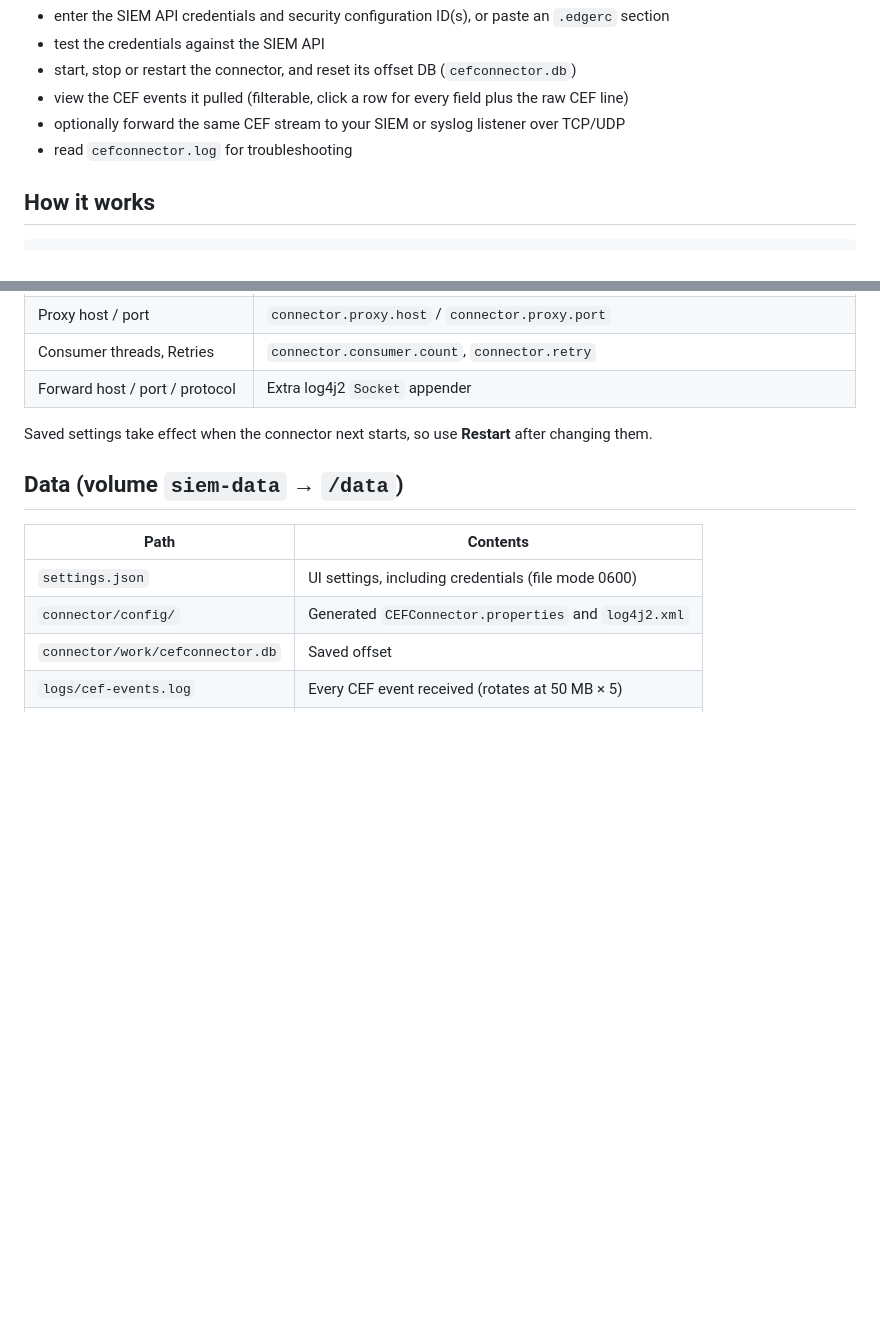
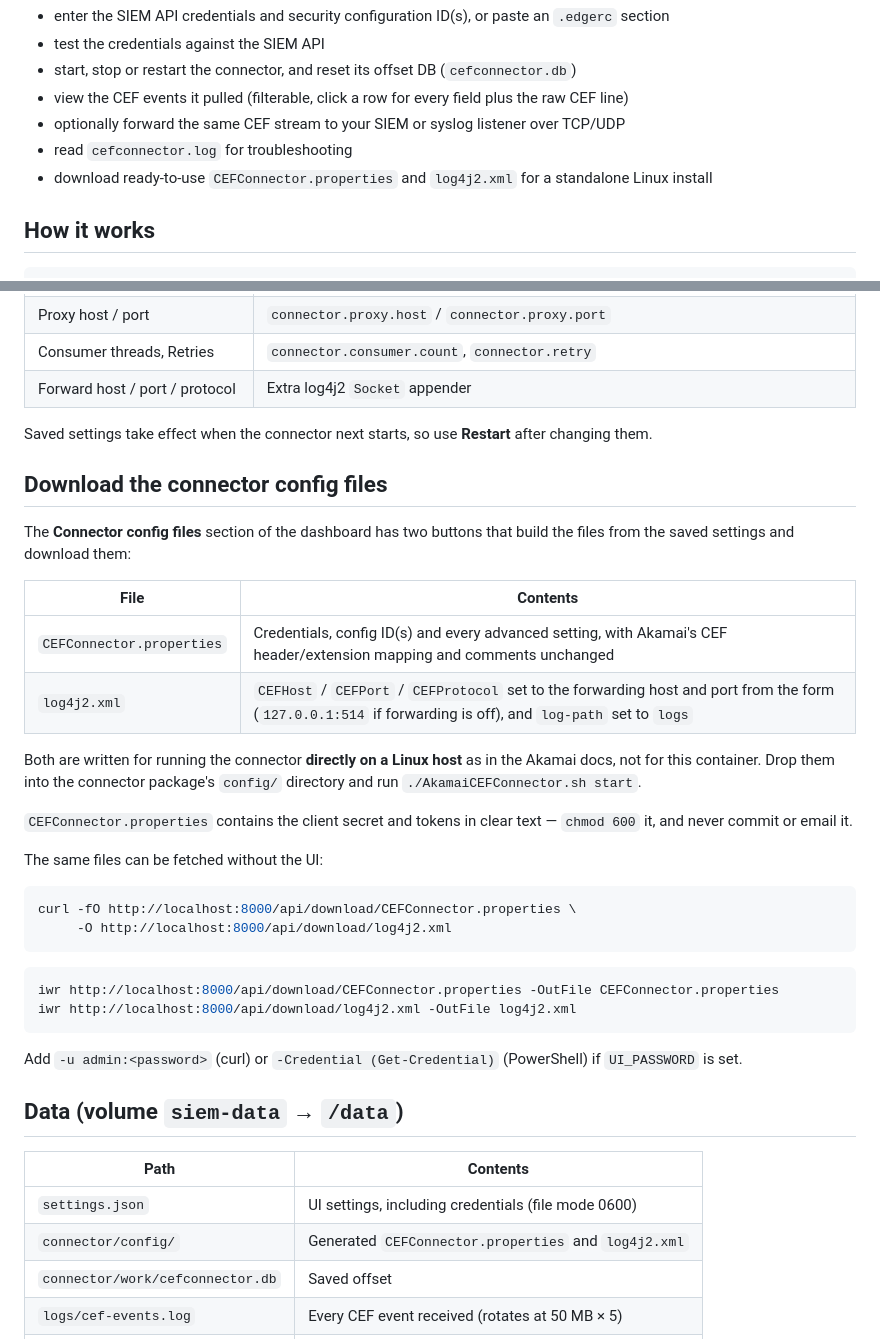
Before and after one commit to bgcena/CEF-SIEM-Docker, a Markdown page: README.md, 2 parts joined by grey strips. GitHub-like rendering; blank space fills up the shorter version.

Commit message:
README: document the config file download buttons
Co-Authored-By: Claude Opus 5 <noreply@anthropic.com>

````diff
--- a/README.md
+++ b/README.md
@@ -10,6 +10,7 @@ in a container with a web UI where you:
 - view the CEF events it pulled (filterable, click a row for every field plus the raw CEF line)
 - optionally forward the same CEF stream to your SIEM or syslog listener over TCP/UDP
 - read `cefconnector.log` for troubleshooting
+- download ready-to-use `CEFConnector.properties` and `log4j2.xml` for a standalone Linux install
 
 ## How it works
 
@@ -62,6 +63,37 @@ In the UI, turn on forwarding with host `listener`, port `8080` and protocol `TC
 
 Saved settings take effect when the connector next starts, so use **Restart** after changing them.
 
+## Download the connector config files
+
+The **Connector config files** section of the dashboard has two buttons that build the files
+from the saved settings and download them:
+
+| File | Contents |
+|---|---|
+| `CEFConnector.properties` | Credentials, config ID(s) and every advanced setting, with Akamai's CEF header/extension mapping and comments unchanged |
+| `log4j2.xml` | `CEFHost` / `CEFPort` / `CEFProtocol` set to the forwarding host and port from the form (`127.0.0.1:514` if forwarding is off), and `log-path` set to `logs` |
+
+Both are written for running the connector **directly on a Linux host** as in the Akamai docs,
+not for this container. Drop them into the connector package's `config/` directory and run
+`./AkamaiCEFConnector.sh start`.
+
+`CEFConnector.properties` contains the client secret and tokens in clear text — `chmod 600` it,
+and never commit or email it.
+
+The same files can be fetched without the UI:
+
+```bash
+curl -fO http://localhost:8000/api/download/CEFConnector.properties \
+     -O http://localhost:8000/api/download/log4j2.xml
+```
+
+```powershell
+iwr http://localhost:8000/api/download/CEFConnector.properties -OutFile CEFConnector.properties
+iwr http://localhost:8000/api/download/log4j2.xml -OutFile log4j2.xml
+```
+
+Add `-u admin:<password>` (curl) or `-Credential (Get-Credential)` (PowerShell) if `UI_PASSWORD` is set.
+
 ## Data (volume `siem-data` → `/data`)
 
 | Path | Contents |
````
